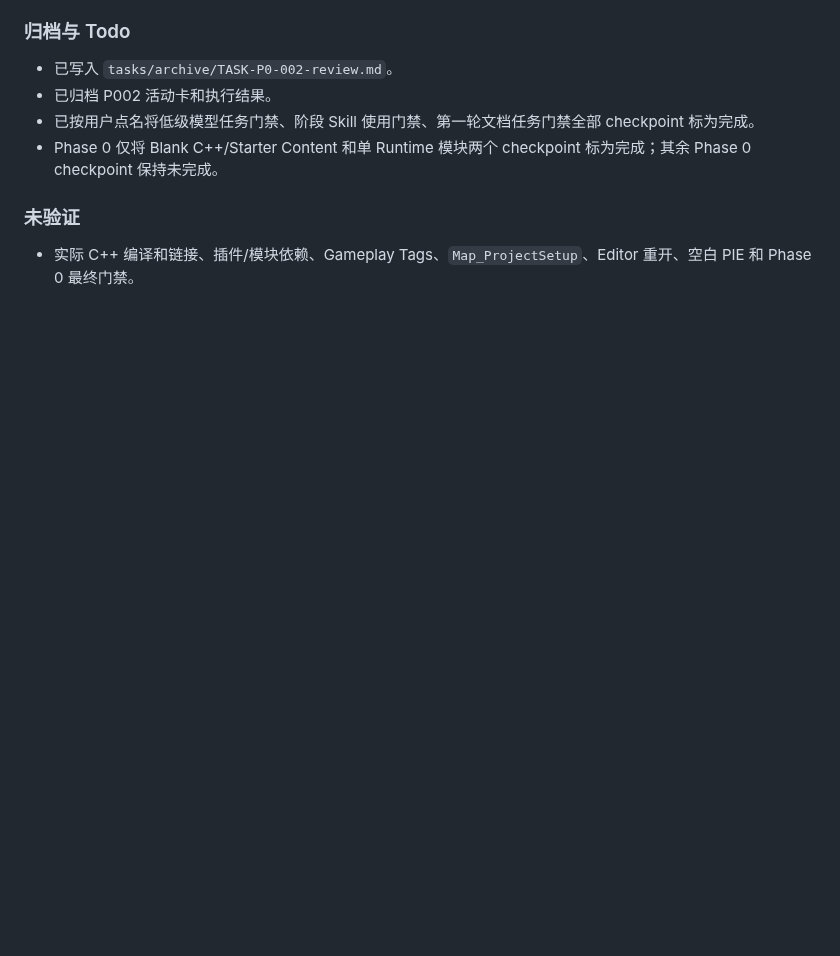
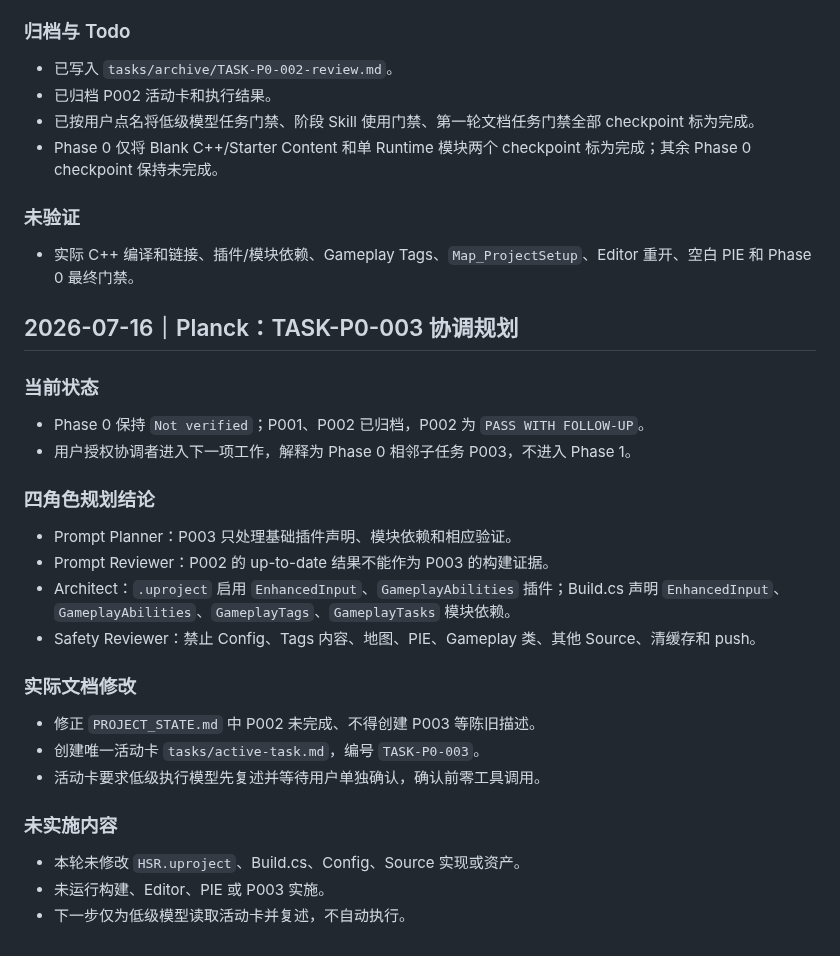
Before and after one commit to lai-sgjp/HSR, a Markdown page: worklog.md, the part around the change. GitHub-like rendering; blank space fills up the shorter version.

Commit message:
高级模型+协调者+TASK-P0-003/Phase 0+规划插件与模块依赖验证任务

```diff
--- a/worklog.md
+++ b/worklog.md
@@ -602,3 +602,29 @@ Stage 7 在 Stage 6 前执行，因为项目 Phase 8 弱点击破早于 Phase 9
 ### 未验证
 
 - 实际 C++ 编译和链接、插件/模块依赖、Gameplay Tags、`Map_ProjectSetup`、Editor 重开、空白 PIE 和 Phase 0 最终门禁。
+
+## 2026-07-16｜Planck：TASK-P0-003 协调规划
+
+### 当前状态
+
+- Phase 0 保持 `Not verified`；P001、P002 已归档，P002 为 `PASS WITH FOLLOW-UP`。
+- 用户授权协调者进入下一项工作，解释为 Phase 0 相邻子任务 P003，不进入 Phase 1。
+
+### 四角色规划结论
+
+- Prompt Planner：P003 只处理基础插件声明、模块依赖和相应验证。
+- Prompt Reviewer：P002 的 up-to-date 结果不能作为 P003 的构建证据。
+- Architect：`.uproject` 启用 `EnhancedInput`、`GameplayAbilities` 插件；Build.cs 声明 `EnhancedInput`、`GameplayAbilities`、`GameplayTags`、`GameplayTasks` 模块依赖。
+- Safety Reviewer：禁止 Config、Tags 内容、地图、PIE、Gameplay 类、其他 Source、清缓存和 push。
+
+### 实际文档修改
+
+- 修正 `PROJECT_STATE.md` 中 P002 未完成、不得创建 P003 等陈旧描述。
+- 创建唯一活动卡 `tasks/active-task.md`，编号 `TASK-P0-003`。
+- 活动卡要求低级执行模型先复述并等待用户单独确认，确认前零工具调用。
+
+### 未实施内容
+
+- 本轮未修改 `HSR.uproject`、Build.cs、Config、Source 实现或资产。
+- 未运行构建、Editor、PIE 或 P003 实施。
+- 下一步仅为低级模型读取活动卡并复述，不自动执行。
```
Also changed, not shown: PROJECT_STATE.md (+10 -10 lines), tasks/active-task.md (added, +155 -0 lines).
